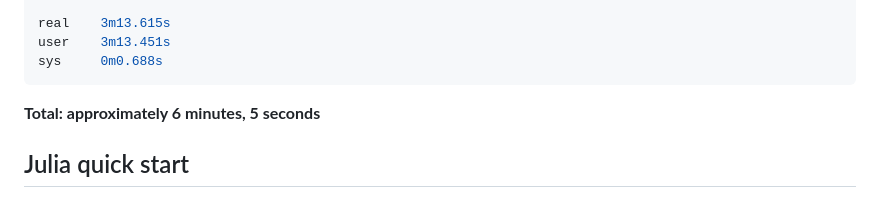
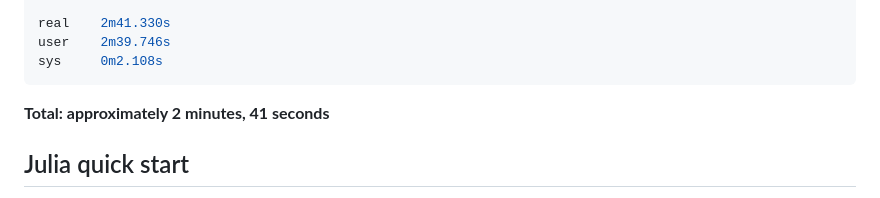
Before and after one commit to palday/FiveLetterWorda.jl, a Markdown page: README.md, the part around one of its changes. Rendered like a GitHub page.

````diff
--- a/README.md
+++ b/README.md
@@ -181,11 +180,11 @@ Finding cliques... 100%|██████████████████
 [ Info: 831 combinations found
 
-real    3m13.615s
-user    3m13.451s
-sys     0m0.688s
+real    2m41.330s
+user    2m39.746s
+sys     0m2.108s
 ```
 
-**Total: approximately 6 minutes, 5 seconds**
+**Total: approximately 2 minutes, 41 seconds**
 
 
 ## Julia quick start
````
Also changed, not shown: other parts of README.md (+17 -18 lines).
